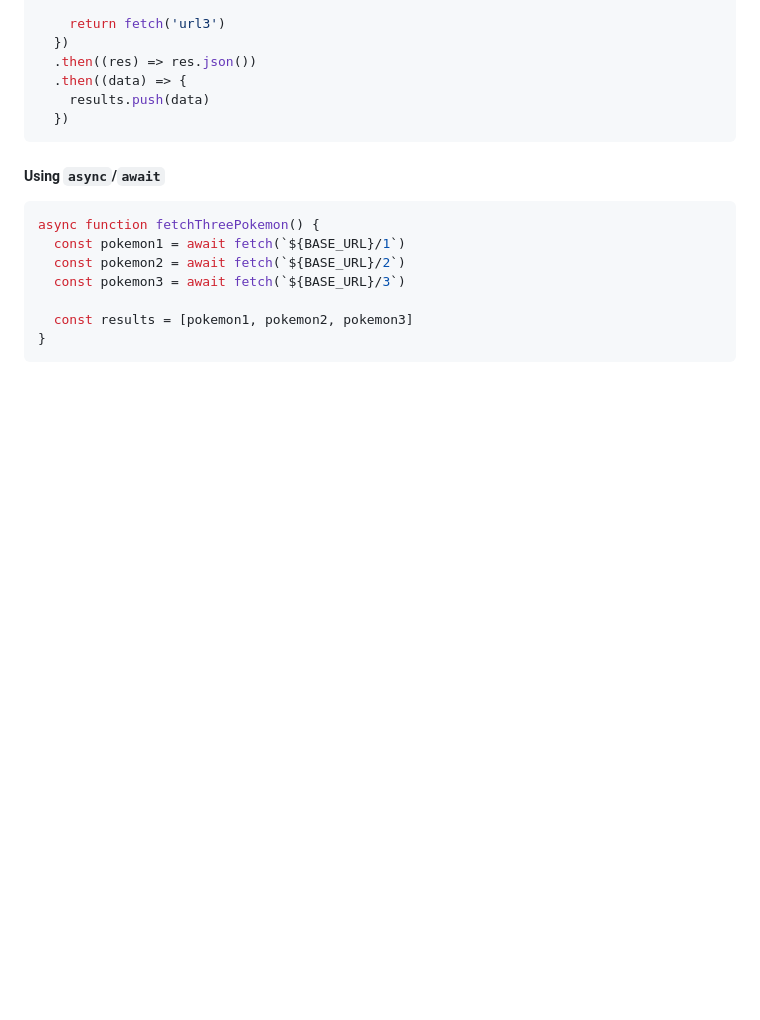
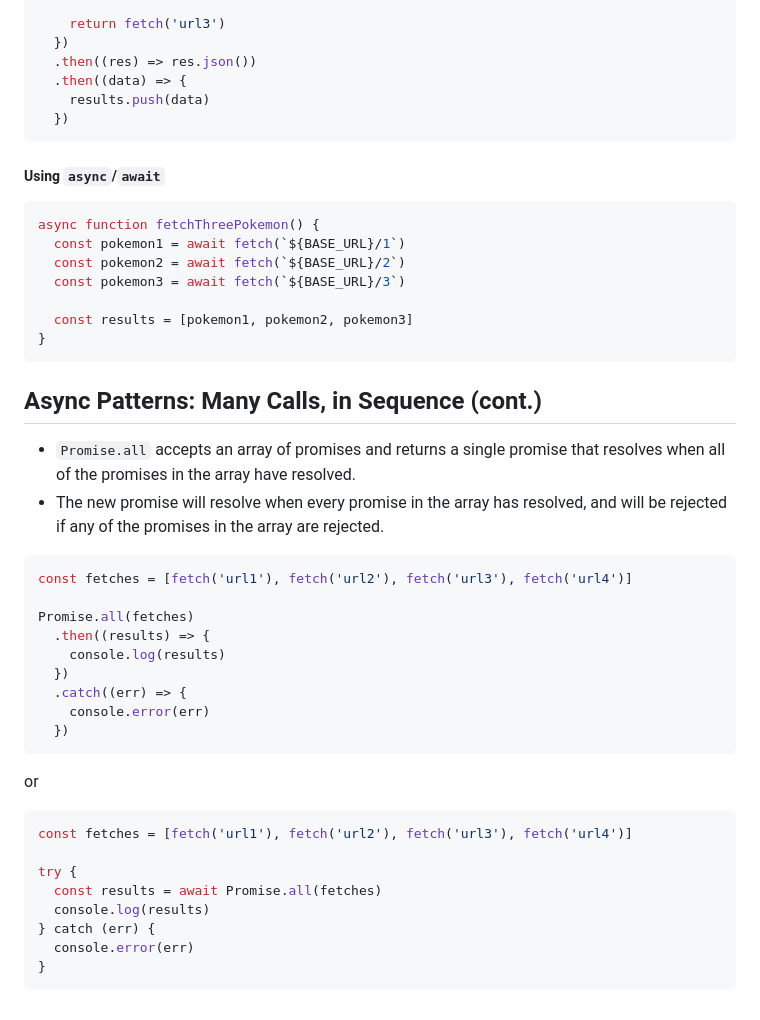
Before and after one commit to Mig-uel/advanced-js, a Markdown page: async-code/notes.md, the part around the change. GitHub-like rendering; blank space fills up the shorter version.

Commit message:
docs: Expand examples for using Promise.all with async/await for better clarity

````diff
--- a/async-code/notes.md
+++ b/async-code/notes.md
@@ -374,3 +374,33 @@ async function fetchThreePokemon() {
   const results = [pokemon1, pokemon2, pokemon3]
 }
 ```
+
+## Async Patterns: Many Calls, in Sequence (cont.)
+
+- `Promise.all` accepts an array of promises and returns a single promise that resolves when all of the promises in the array have resolved.
+- The new promise will resolve when every promise in the array has resolved, and will be rejected if any of the promises in the array are rejected.
+
+```js
+const fetches = [fetch('url1'), fetch('url2'), fetch('url3'), fetch('url4')]
+
+Promise.all(fetches)
+  .then((results) => {
+    console.log(results)
+  })
+  .catch((err) => {
+    console.error(err)
+  })
+```
+
+or
+
+```js
+const fetches = [fetch('url1'), fetch('url2'), fetch('url3'), fetch('url4')]
+
+try {
+  const results = await Promise.all(fetches)
+  console.log(results)
+} catch (err) {
+  console.error(err)
+}
+```
````
